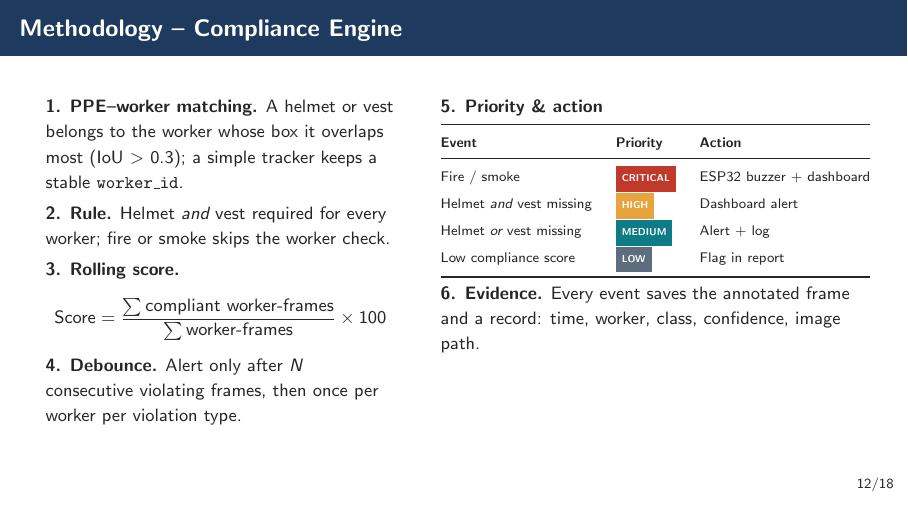
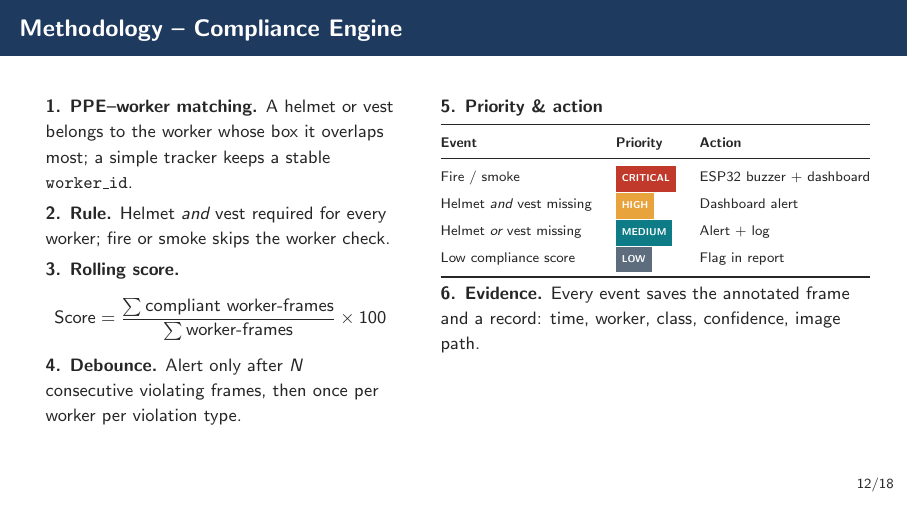
Before and after one commit to Muhammad-Ahmad17/fyp, LaTeX slides (documentations/proposal/presentation_v2/intellisafe_proposal.tex): page 12 of 18. Compiled offline with pdfLaTeX.

Commit message:
docs: remove IoU mention from compliance engine slide
Co-authored-by: fa23-bce-113 <fa23-bce-113@cuilahore.edu.pk>

```diff
--- a/documentations/proposal/presentation_v2/intellisafe_proposal.tex
+++ b/documentations/proposal/presentation_v2/intellisafe_proposal.tex
@@ -463,7 +463,7 @@
     \begin{column}{0.44\textwidth}
       \small
       \textbf{1. PPE--worker matching.} A helmet or vest belongs to the worker whose box it overlaps
-      most (IoU $>$ 0.3); a simple tracker keeps a stable \texttt{worker\_id}.\par\smallskip
+      most; a simple tracker keeps a stable \texttt{worker\_id}.\par\smallskip
       \textbf{2. Rule.} Helmet \emph{and} vest required for every worker; fire or smoke skips the
       worker check.\par\smallskip
       \textbf{3. Rolling score.}
```
Also changed, not shown: documentations/proposal/presentation_v2/intellisafe_proposal.pdf.
